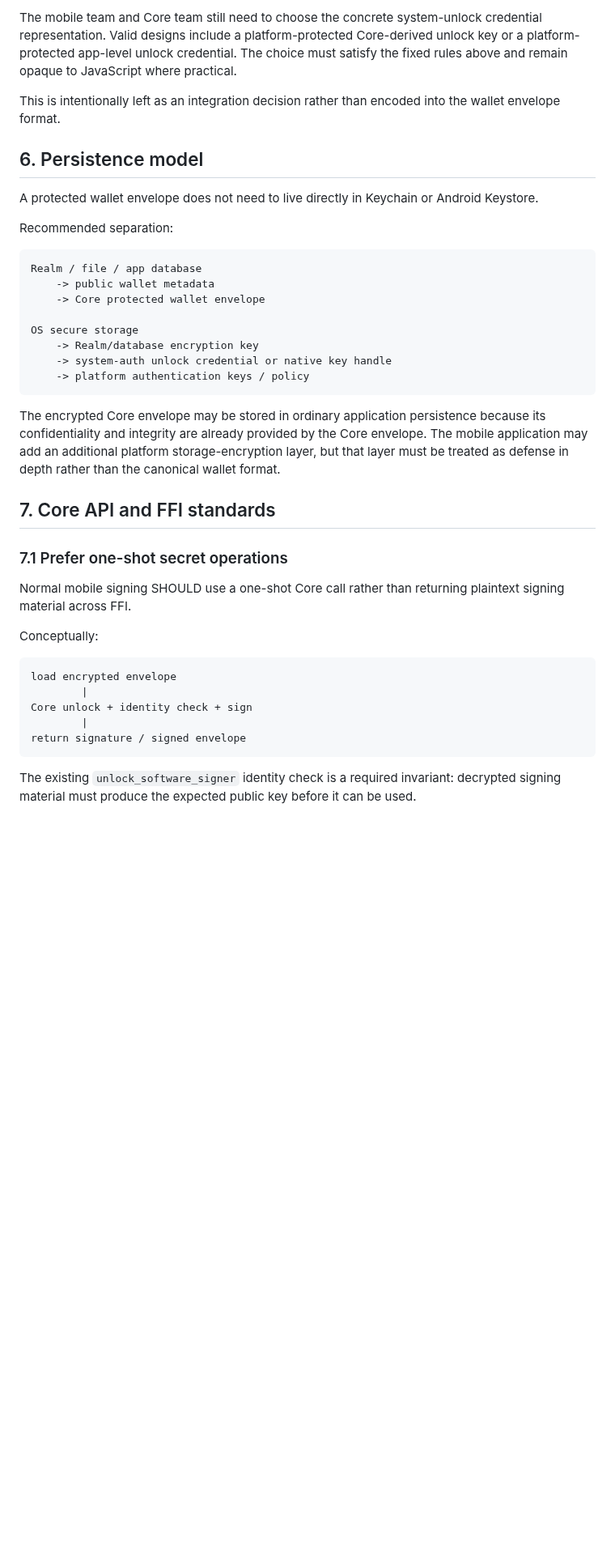
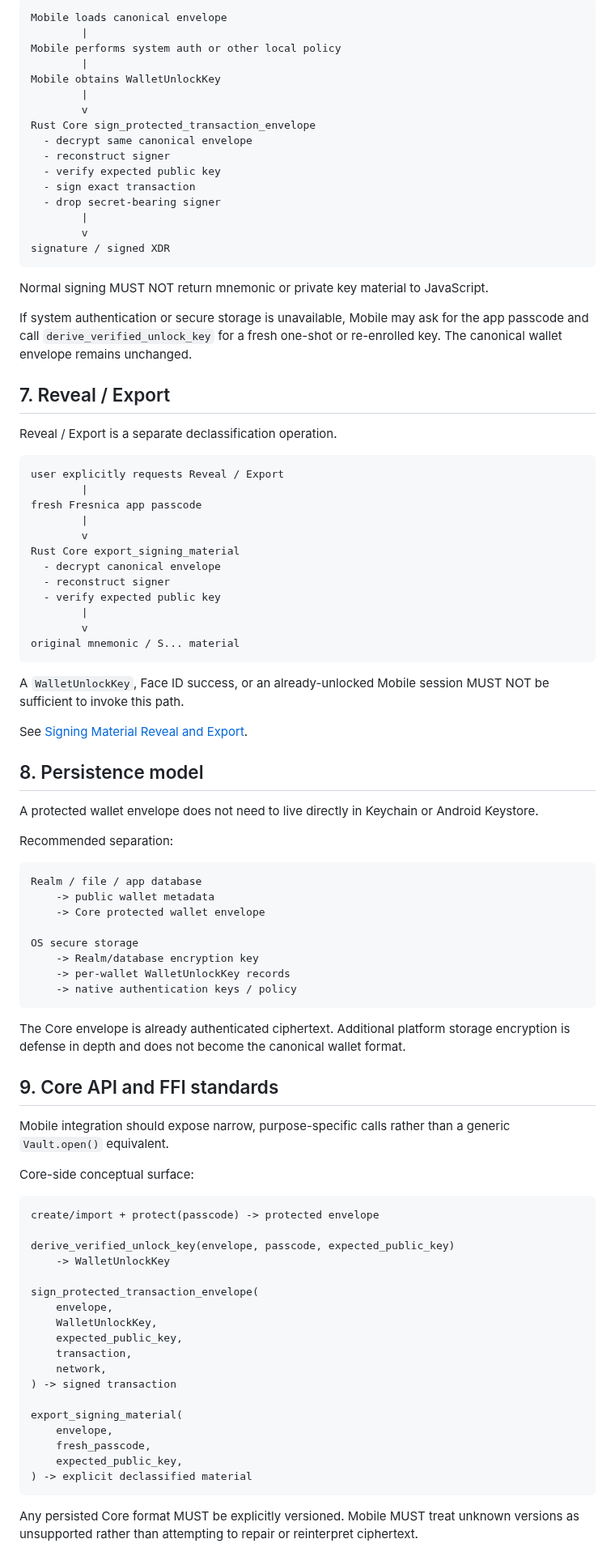
Before and after one commit to Fresnica/fresnica, a Markdown page: docs/mobile-core-contract.md, the part around one of its changes. Shown at 81% size. Drawn GitHub-style; blank space fills up the shorter version.

Commit message:
Fix Mobile contract on WalletUnlockKey

````diff
--- a/docs/mobile-core-contract.md
+++ b/docs/mobile-core-contract.md
@@ -131,9 +134,51 @@ The following rules are fixed even before the exact FFI shape is finalized:
 
-The mobile team and Core team still need to choose the concrete system-unlock credential representation. Valid designs include a platform-protected Core-derived unlock key or a platform-protected app-level unlock credential. The choice must satisfy the fixed rules above and remain opaque to JavaScript where practical.
+```text
+Mobile loads canonical envelope
+        |
+Mobile performs system auth or other local policy
+        |
+Mobile obtains WalletUnlockKey
+        |
+        v
+Rust Core sign_protected_transaction_envelope
+  - decrypt same canonical envelope
+  - reconstruct signer
+  - verify expected public key
+  - sign exact transaction
+  - drop secret-bearing signer
+        |
+        v
+signature / signed XDR
+```
 
-This is intentionally left as an integration decision rather than encoded into the wallet envelope format.
+Normal signing MUST NOT return mnemonic or private key material to JavaScript.
 
-## 6. Persistence model
+If system authentication or secure storage is unavailable, Mobile may ask for the app passcode and call `derive_verified_unlock_key` for a fresh one-shot or re-enrolled key. The canonical wallet envelope remains unchanged.
+
+## 7. Reveal / Export
+
+Reveal / Export is a separate declassification operation.
+
+```text
+user explicitly requests Reveal / Export
+        |
+fresh Fresnica app passcode
+        |
+        v
+Rust Core export_signing_material
+  - decrypt canonical envelope
+  - reconstruct signer
+  - verify expected public key
+        |
+        v
+original mnemonic / S... material
+```
+
+A `WalletUnlockKey`, Face ID success, or an already-unlocked Mobile session MUST NOT be sufficient to invoke this path.
+
+See [Signing Material Reveal and Export](secret-export.md).
+
+## 8. Persistence model
 
 A protected wallet envelope does not need to live directly in Keychain or Android Keystore.
 
@@ -146,27 +191,38 @@ Realm / file / app database
 
 OS secure storage
     -> Realm/database encryption key
-    -> system-auth unlock credential or native key handle
-    -> platform authentication keys / policy
+    -> per-wallet WalletUnlockKey records
+    -> native authentication keys / policy
 ```
 
-The encrypted Core envelope may be stored in ordinary application persistence because its confidentiality and integrity are already provided by the Core envelope. The mobile application may add an additional platform storage-encryption layer, but that layer must be treated as defense in depth rather than the canonical wallet format.
+The Core envelope is already authenticated ciphertext. Additional platform storage encryption is defense in depth and does not become the canonical wallet format.
 
-## 7. Core API and FFI standards
+## 9. Core API and FFI standards
 
-### 7.1 Prefer one-shot secret operations
+Mobile integration should expose narrow, purpose-specific calls rather than a generic `Vault.open()` equivalent.
 
-Normal mobile signing SHOULD use a one-shot Core call rather than returning plaintext signing material across FFI.
-
-Conceptually:
+Core-side conceptual surface:
 
 ```text
-load encrypted envelope
-        |
-Core unlock + identity check + sign
-        |
-return signature / signed envelope
+create/import + protect(passcode) -> protected envelope
+
+derive_verified_unlock_key(envelope, passcode, expected_public_key)
+    -> WalletUnlockKey
+
+sign_protected_transaction_envelope(
+    envelope,
+    WalletUnlockKey,
+    expected_public_key,
+    transaction,
+    network,
+) -> signed transaction
+
+export_signing_material(
+    envelope,
+    fresh_passcode,
+    expected_public_key,
+) -> explicit declassified material
 ```
 
-The existing `unlock_software_signer` identity check is a required invariant: decrypted signing material must produce the expected public key before it can be used.
+Any persisted Core format MUST be explicitly versioned. Mobile MUST treat unknown versions as unsupported rather than attempting to repair or reinterpret ciphertext.
 
````
Also changed, not shown: other parts of docs/mobile-core-contract.md (+67 -106 lines).
